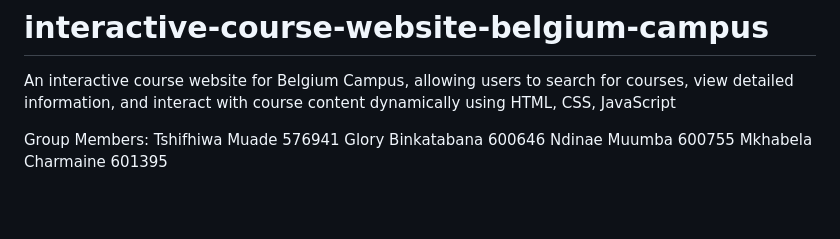
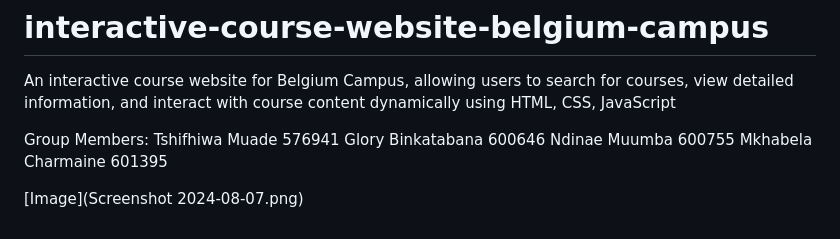
Before and after one commit to TshifhiwaMuade/interactive-course-website-belgium-campus, a Markdown page: README.md, the part around the change. GitHub-like rendering; blank space fills up the shorter version.

```diff
--- a/README.md
+++ b/README.md
@@ -6,3 +6,5 @@ Tshifhiwa Muade 576941
 Glory Binkatabana 600646
 Ndinae Muumba 600755
 Mkhabela Charmaine 601395
+
+[Image](Screenshot 2024-08-07.png)
```
Also changed, not shown: Screenshot 2024-08-07 232140.png (added).
